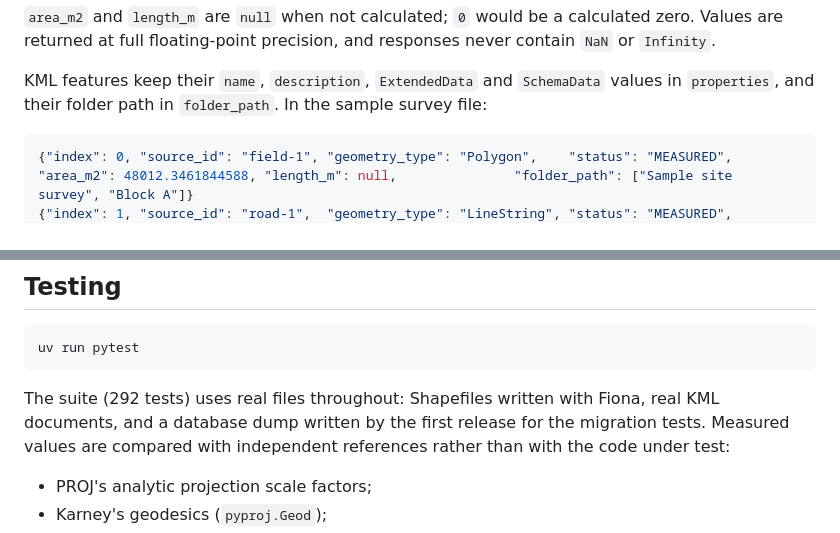
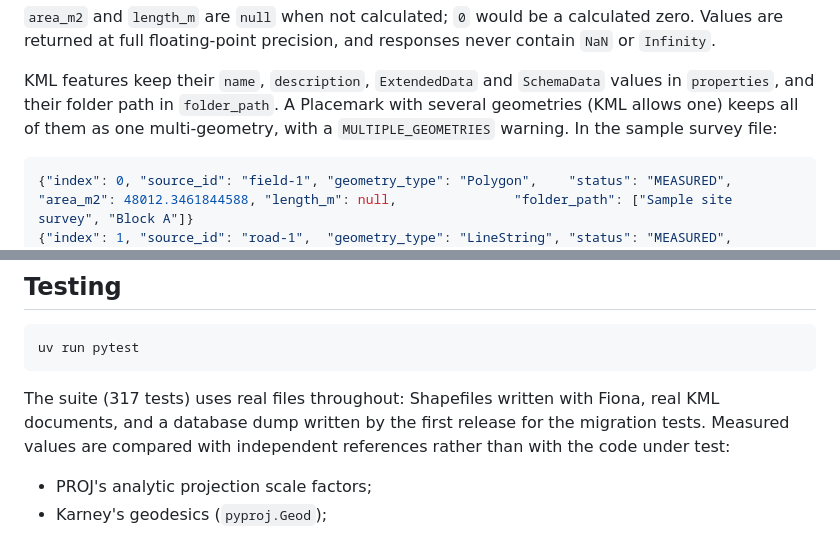
Before and after one commit to Cyril-36/aereo-geospatial-api, a Markdown page: README.md, 2 parts joined by grey strips. Drawn GitHub-style.

````diff
--- a/README.md
+++ b/README.md
@@ -250,7 +256,8 @@ How `geometry` is labelled:
 returned at full floating-point precision, and responses never contain `NaN` or `Infinity`.
 
 KML features keep their `name`, `description`, `ExtendedData` and `SchemaData` values in `properties`, and
-their folder path in `folder_path`. In the sample survey file:
+their folder path in `folder_path`. A Placemark with several geometries (KML allows one) keeps all of them
+as one multi-geometry, with a `MULTIPLE_GEOMETRIES` warning. In the sample survey file:
 
 ```json
 {"index": 0, "source_id": "field-1", "geometry_type": "Polygon",    "status": "MEASURED",       "area_m2": 48012.3461844588, "length_m": null,               "folder_path": ["Sample site survey", "Block A"]}
@@ -436,7 +443,7 @@ Every non-`MEASURED` feature has a `reason_code` and a human-readable `reason`.
 uv run pytest
 ```
 
-The suite (292 tests) uses real files throughout: Shapefiles written with Fiona, real KML documents, and
+The suite (317 tests) uses real files throughout: Shapefiles written with Fiona, real KML documents, and
 a database dump written by the first release for the migration tests. Measured values are compared with
 independent references rather than with the code under test:
 
````
Also changed, not shown: other parts of README.md (+9 -3 lines).
